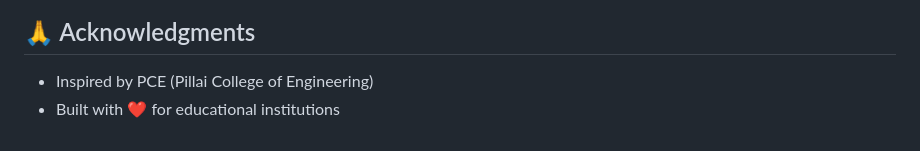
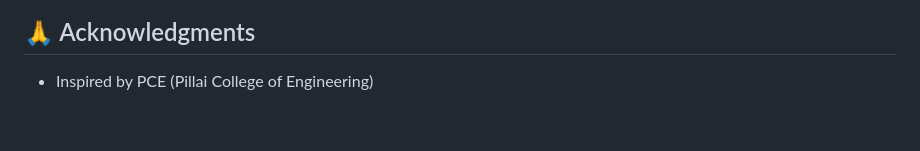
Before and after one commit to tanushdev/CampusTT, a Markdown page: README.md, the part around the change. GitHub-like rendering.

```diff
--- a/README.md
+++ b/README.md
@@ -332,4 +332,3 @@ MIT License - see [LICENSE](LICENSE) for details.
 ## 🙏 Acknowledgments
 
 - Inspired by PCE (Pillai College of Engineering)
-- Built with ❤️ for educational institutions
```
